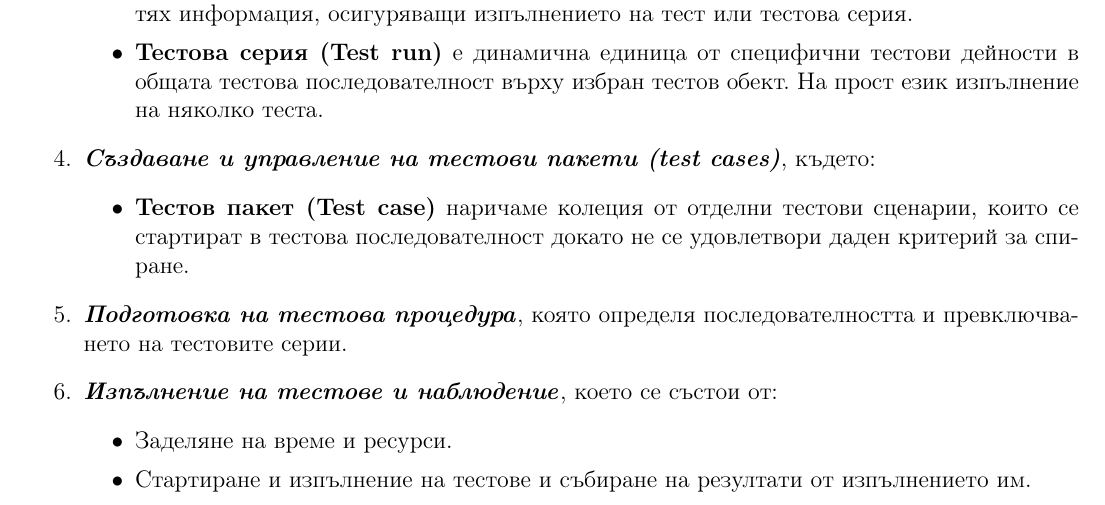
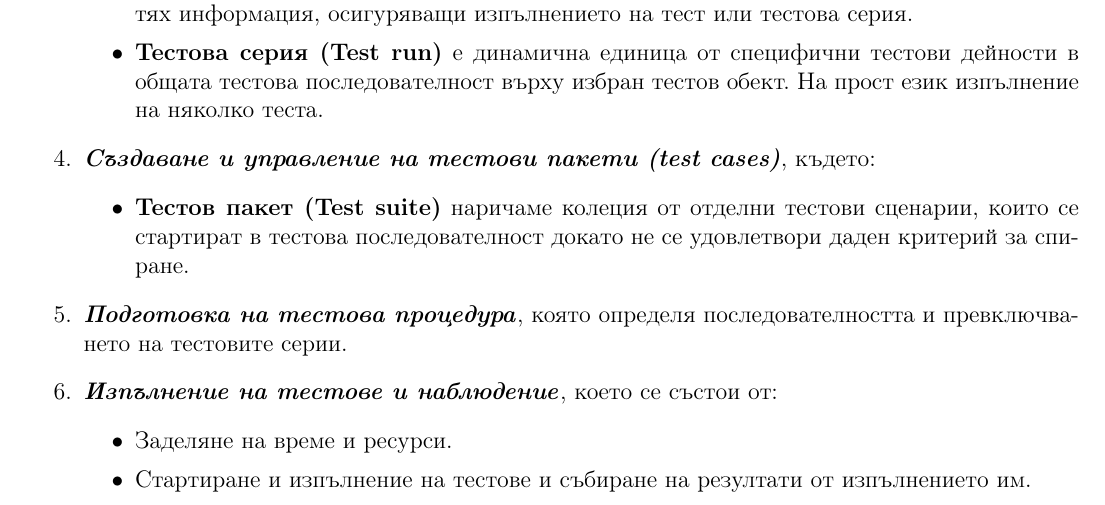
Before and after one commit to kosyonikolov/FinalStupidty2021, a LaTeX document (17/yk.tex): part of page 2 of 8, cut so that both start at the same text. Compiled offline with pdfLaTeX.

Commit message:
Update yk.tex

```diff
--- a/17/yk.tex
+++ b/17/yk.tex
@@ -55,7 +55,7 @@
     \end{itemize}
     \item \textbf{\textit{Създаване и управление на тестови пакети (test cases)}}, където:
     \begin{itemize}
-        \item \textbf{Тестов пакет (Test case)} наричаме колеция от отделни тестови сценарии, които се стартират в тестова последователност докато не се удовлетвори даден критерий за спиране.
+        \item \textbf{Тестов пакет (Test suite)} наричаме колеция от отделни тестови сценарии, които се стартират в тестова последователност докато не се удовлетвори даден критерий за спиране.
     \end{itemize}
     \item \textbf{\textit{Подготовка на тестова процедура}}, която определя последователността и превключването на тестовите серии.
     \item \textbf{\textit{Изпълнение на тестове и наблюдение}}, което се състои от:
```
